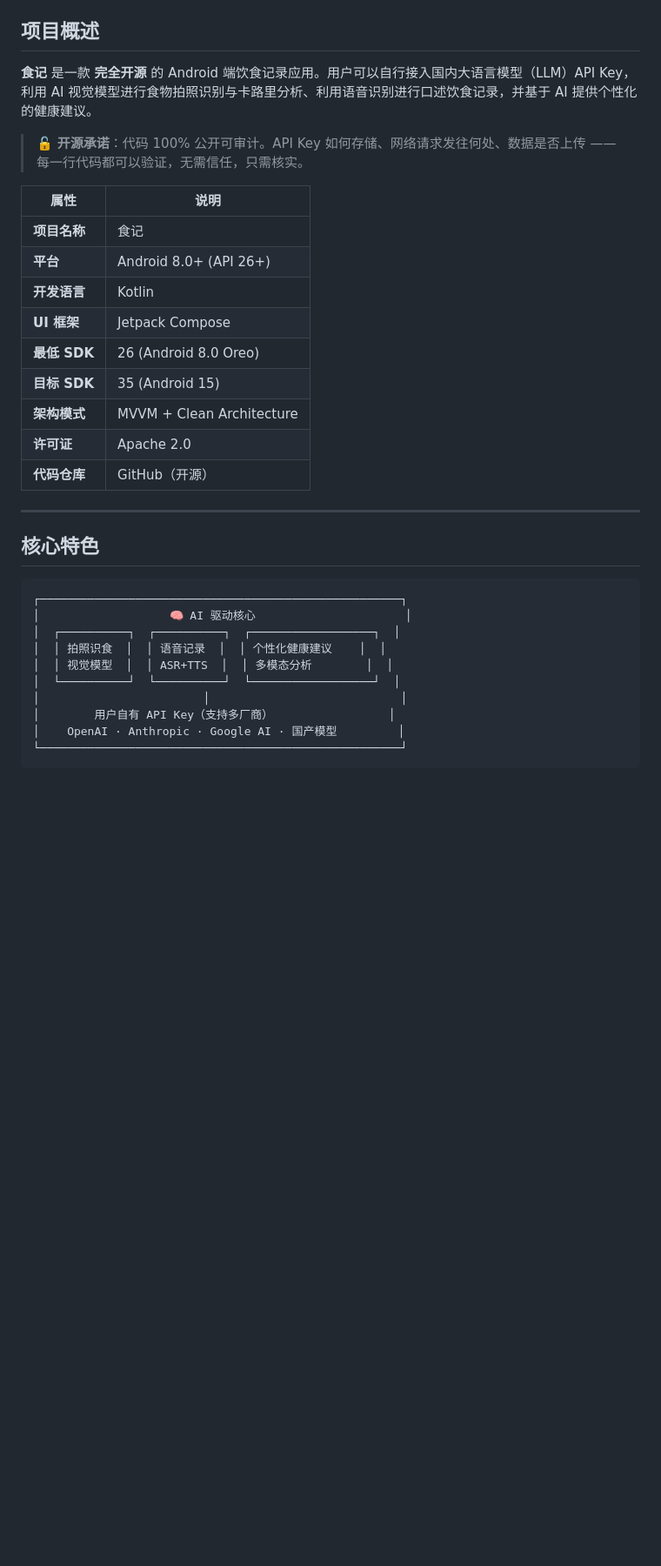
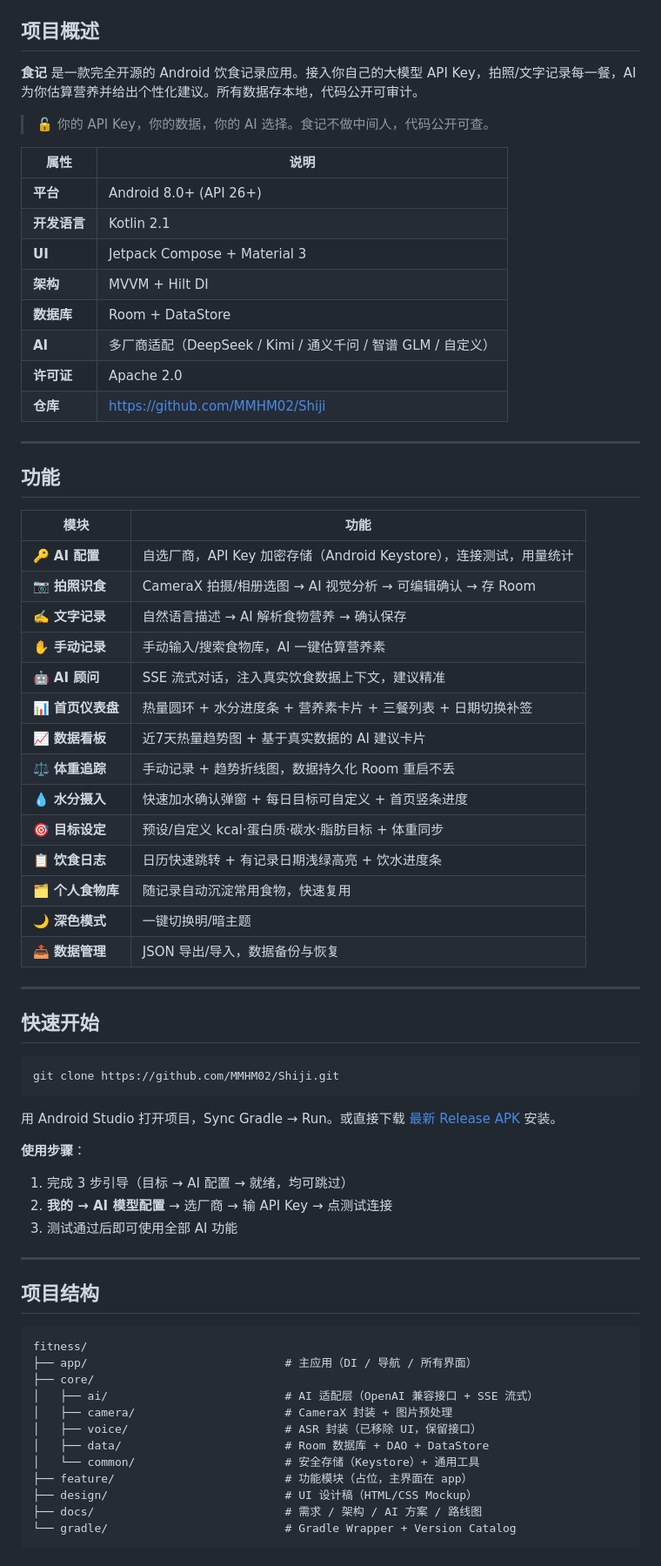
Before and after one commit to MMHM02/Shiji, a Markdown page: README.md, the part around one of its changes. Shown at 87% size. Rendered like a GitHub page; blank space fills up the shorter version.

````diff
--- a/README.md
+++ b/README.md
@@ -9,35 +10,73 @@
 
 ## 项目概述
 
-**食记** 是一款 **完全开源** 的 Android 端饮食记录应用。用户可以自行接入国内大语言模型（LLM）API Key，利用 AI 视觉模型进行食物拍照识别与卡路里分析、利用语音识别进行口述饮食记录，并基于 AI 提供个性化的健康建议。
+**食记** 是一款完全开源的 Android 饮食记录应用。接入你自己的大模型 API Key，拍照/文字记录每一餐，AI 为你估算营养并给出个性化建议。所有数据存本地，代码公开可审计。
 
-> 🔓 **开源承诺**：代码 100% 公开可审计。API Key 如何存储、网络请求发往何处、数据是否上传 —— 每一行代码都可以验证，无需信任，只需核实。
+> 🔓 你的 API Key，你的数据，你的 AI 选择。食记不做中间人，代码公开可查。
 
 | 属性 | 说明 |
 |------|------|
-| **项目名称** | 食记 |
 | **平台** | Android 8.0+ (API 26+) |
-| **开发语言** | Kotlin |
-| **UI 框架** | Jetpack Compose |
-| **最低 SDK** | 26 (Android 8.0 Oreo) |
-| **目标 SDK** | 35 (Android 15) |
-| **架构模式** | MVVM + Clean Architecture |
+| **开发语言** | Kotlin 2.1 |
+| **UI** | Jetpack Compose + Material 3 |
+| **架构** | MVVM + Hilt DI |
+| **数据库** | Room + DataStore |
+| **AI** | 多厂商适配（DeepSeek / Kimi / 通义千问 / 智谱 GLM / 自定义） |
 | **许可证** | Apache 2.0 |
-| **代码仓库** | GitHub（开源） |
+| **仓库** | https://github.com/MMHM02/Shiji |
 
 ---
 
-## 核心特色
+## 功能
+
+| 模块 | 功能 |
+|------|------|
+| 🔑 **AI 配置** | 自选厂商，API Key 加密存储（Android Keystore），连接测试，用量统计 |
+| 📷 **拍照识食** | CameraX 拍摄/相册选图 → AI 视觉分析 → 可编辑确认 → 存 Room |
+| ✍️ **文字记录** | 自然语言描述 → AI 解析食物营养 → 确认保存 |
+| ✋ **手动记录** | 手动输入/搜索食物库，AI 一键估算营养素 |
+| 🤖 **AI 顾问** | SSE 流式对话，注入真实饮食数据上下文，建议精准 |
+| 📊 **首页仪表盘** | 热量圆环 + 水分进度条 + 营养素卡片 + 三餐列表 + 日期切换补签 |
+| 📈 **数据看板** | 近7天热量趋势图 + 基于真实数据的 AI 建议卡片 |
+| ⚖️ **体重追踪** | 手动记录 + 趋势折线图，数据持久化 Room 重启不丢 |
+| 💧 **水分摄入** | 快速加水确认弹窗 + 每日目标可自定义 + 首页竖条进度 |
+| 🎯 **目标设定** | 预设/自定义 kcal·蛋白质·碳水·脂肪目标 + 体重同步 |
+| 📋 **饮食日志** | 日历快速跳转 + 有记录日期浅绿高亮 + 饮水进度条 |
+| 🗂️ **个人食物库** | 随记录自动沉淀常用食物，快速复用 |
+| 🌙 **深色模式** | 一键切换明/暗主题 |
+| 📤 **数据管理** | JSON 导出/导入，数据备份与恢复 |
+
+---
+
+## 快速开始
+
+```bash
+git clone https://github.com/MMHM02/Shiji.git
+```
+
+用 Android Studio 打开项目，Sync Gradle → Run。或直接下载 [最新 Release APK](https://github.com/MMHM02/Shiji/releases) 安装。
+
+**使用步骤**：
+
+1. 完成 3 步引导（目标 → AI 配置 → 就绪，均可跳过）
+2. **我的 → AI 模型配置** → 选厂商 → 输 API Key → 点测试连接
+3. 测试通过后即可使用全部 AI 功能
+
+---
+
+## 项目结构
 
 ```
-┌─────────────────────────────────────────────────────┐
-│                   🧠 AI 驱动核心                      │
-│  ┌──────────┐  ┌──────────┐  ┌──────────────────┐  │
-│  │ 拍照识食  │  │ 语音记录  │  │ 个性化健康建议    │  │
-│  │ 视觉模型  │  │ ASR+TTS  │  │ 多模态分析        │  │
-│  └──────────┘  └──────────┘  └──────────────────┘  │
-│                        │                            │
-│        用户自有 API Key（支持多厂商）                 │
-│    OpenAI · Anthropic · Google AI · 国产模型         │
-└─────────────────────────────────────────────────────┘
+fitness/
+├── app/                             # 主应用（DI / 导航 / 所有界面）
+├── core/
+│   ├── ai/                          # AI 适配层（OpenAI 兼容接口 + SSE 流式）
+│   ├── camera/                      # CameraX 封装 + 图片预处理
+│   ├── voice/                       # ASR 封装（已移除 UI，保留接口）
+│   ├── data/                        # Room 数据库 + DAO + DataStore
+│   └── common/                      # 安全存储（Keystore）+ 通用工具
+├── feature/                         # 功能模块（占位，主界面在 app）
+├── design/                          # UI 设计稿（HTML/CSS Mockup）
+├── docs/                            # 需求 / 架构 / AI 方案 / 路线图
+└── gradle/                          # Gradle Wrapper + Version Catalog
 ```
````
Also changed, not shown: other parts of README.md (+36 -99 lines).
